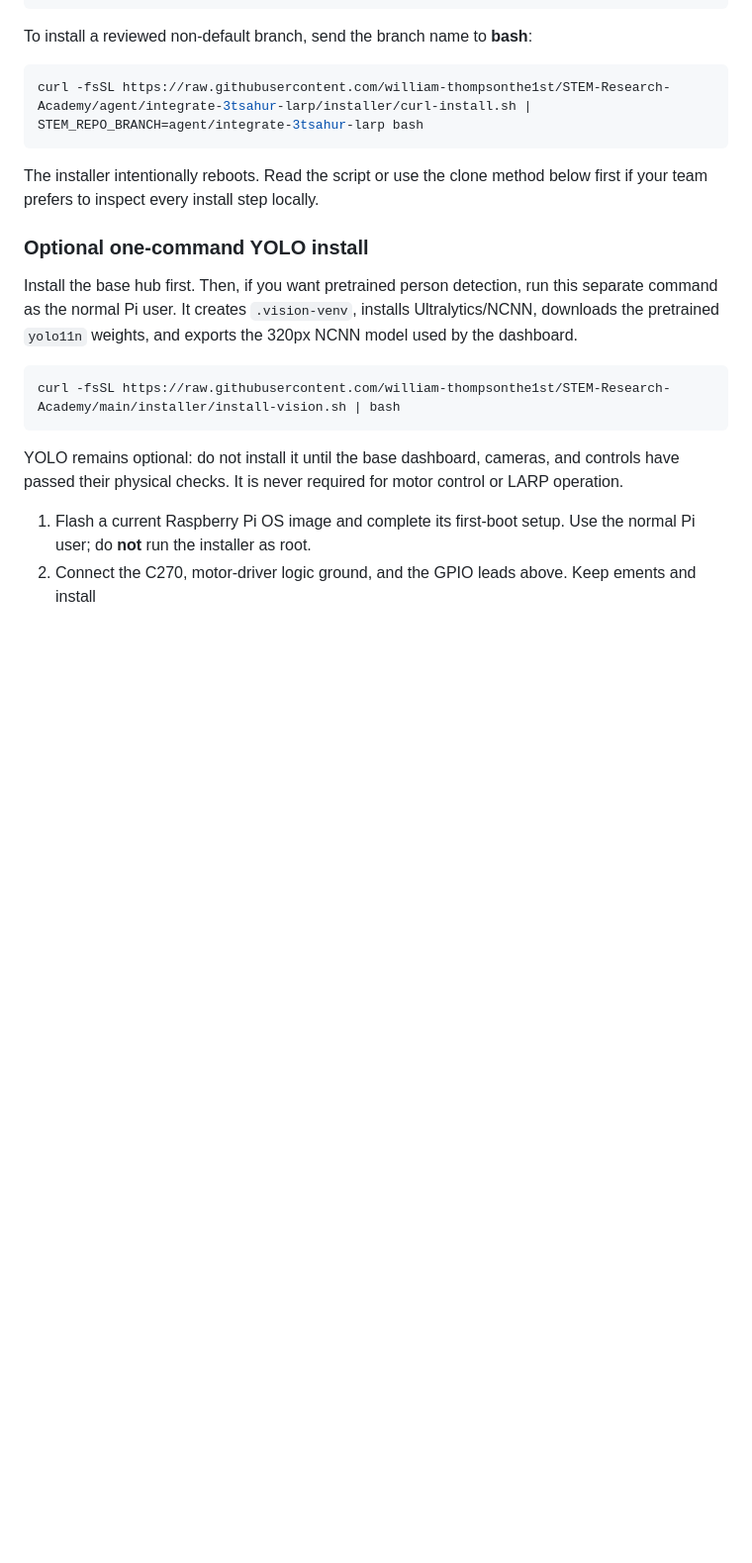
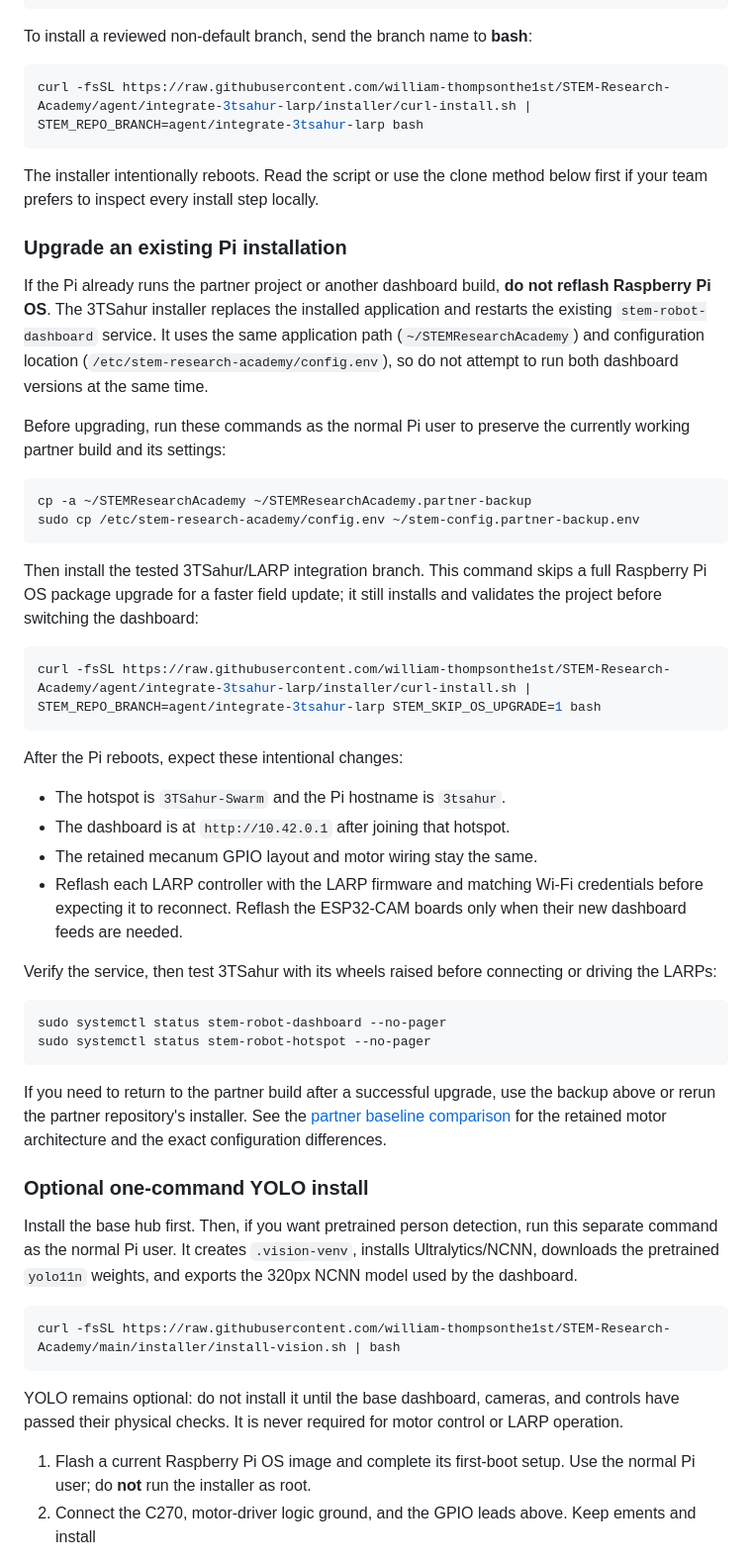
Before and after one commit to william-thompsonthe1st/STEM-Research-Academy, a Markdown page: README.md, the part around the change. Shown at 99% size. Rendered like a GitHub page; blank space fills up the shorter version.

Commit message:
Document Pi installation migration

````diff
--- a/README.md
+++ b/README.md
@@ -245,6 +245,53 @@ curl -fsSL https://raw.githubusercontent.com/william-thompsonthe1st/STEM-Researc
 The installer intentionally reboots. Read the script or use the clone method
 below first if your team prefers to inspect every install step locally.
 
+### Upgrade an existing Pi installation
+
+If the Pi already runs the partner project or another dashboard build, **do
+not reflash Raspberry Pi OS**. The 3TSahur installer replaces the installed
+application and restarts the existing `stem-robot-dashboard` service. It uses
+the same application path (`~/STEMResearchAcademy`) and configuration location
+(`/etc/stem-research-academy/config.env`), so do not attempt to run both
+dashboard versions at the same time.
+
+Before upgrading, run these commands as the normal Pi user to preserve the
+currently working partner build and its settings:
+
+```bash
+cp -a ~/STEMResearchAcademy ~/STEMResearchAcademy.partner-backup
+sudo cp /etc/stem-research-academy/config.env ~/stem-config.partner-backup.env
+```
+
+Then install the tested 3TSahur/LARP integration branch. This command skips a
+full Raspberry Pi OS package upgrade for a faster field update; it still
+installs and validates the project before switching the dashboard:
+
+```bash
+curl -fsSL https://raw.githubusercontent.com/william-thompsonthe1st/STEM-Research-Academy/agent/integrate-3tsahur-larp/installer/curl-install.sh | STEM_REPO_BRANCH=agent/integrate-3tsahur-larp STEM_SKIP_OS_UPGRADE=1 bash
+```
+
+After the Pi reboots, expect these intentional changes:
+
+- The hotspot is `3TSahur-Swarm` and the Pi hostname is `3tsahur`.
+- The dashboard is at `http://10.42.0.1` after joining that hotspot.
+- The retained mecanum GPIO layout and motor wiring stay the same.
+- Reflash each LARP controller with the LARP firmware and matching Wi-Fi
+  credentials before expecting it to reconnect. Reflash the ESP32-CAM boards
+  only when their new dashboard feeds are needed.
+
+Verify the service, then test 3TSahur with its wheels raised before connecting
+or driving the LARPs:
+
+```bash
+sudo systemctl status stem-robot-dashboard --no-pager
+sudo systemctl status stem-robot-hotspot --no-pager
+```
+
+If you need to return to the partner build after a successful upgrade, use the
+backup above or rerun the partner repository's installer. See the [partner
+baseline comparison](docs/PARTNER_BASELINE_COMPARISON.md) for the retained
+motor architecture and the exact configuration differences.
+
 ### Optional one-command YOLO install
 
 Install the base hub first. Then, if you want pretrained person detection,
````
